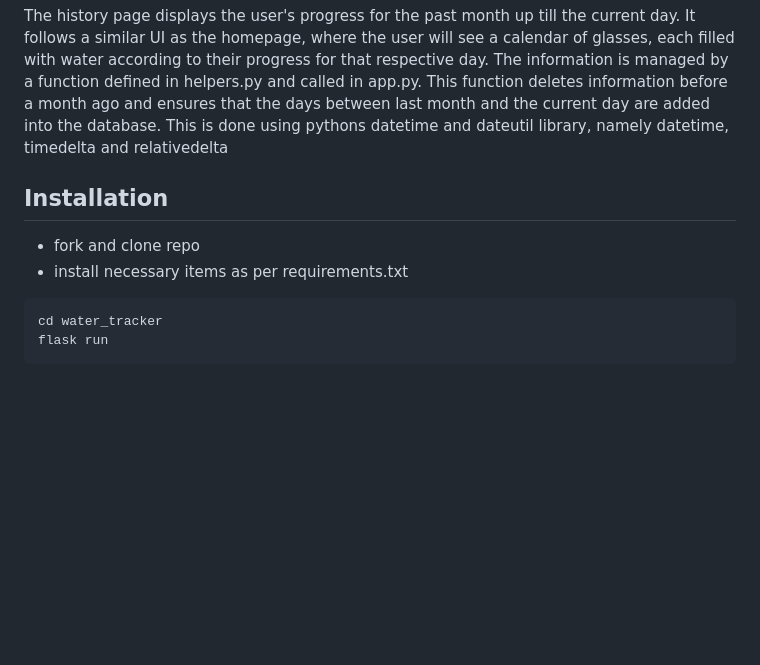
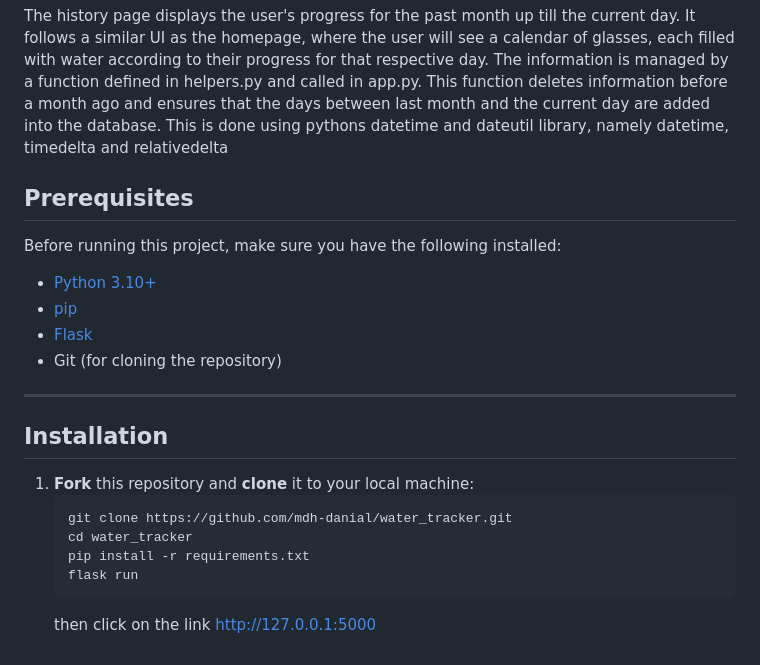
Before and after one commit to mdh-danial/water_tracker, a Markdown page: README.md, the part around the change. Drawn GitHub-style; blank space fills up the shorter version.

````diff
--- a/README.md
+++ b/README.md
@@ -18,10 +18,24 @@ The index page allows user to see their progress for the day in the form of a 'g
 
 The history page displays the user's progress for the past month up till the current day. It follows a similar UI as the homepage, where the user will see a calendar of glasses, each filled with water according to their progress for that respective day.  The information is managed by a function defined in helpers.py and called in app.py. This function deletes information before a month ago and ensures that the days between last month and the current day are added into the database. This is done using pythons datetime and dateutil library, namely datetime, timedelta and relativedelta
 
+## Prerequisites
+
+Before running this project, make sure you have the following installed:
+
+- [Python 3.10+](https://www.python.org/downloads/)
+- [pip](https://pip.pypa.io/en/stable/installation/)
+- [Flask](https://flask.palletsprojects.com/)
+- Git (for cloning the repository)
+
+---
+
 ## Installation
-- fork and clone repo
-- install necessary items as per requirements.txt
-```bash
-cd water_tracker
-flask run
-```
+
+1. **Fork** this repository and **clone** it to your local machine:
+   ```bash
+   git clone https://github.com/mdh-danial/water_tracker.git
+   cd water_tracker
+   pip install -r requirements.txt
+   flask run
+   ```
+   then click on the link http://127.0.0.1:5000
````
